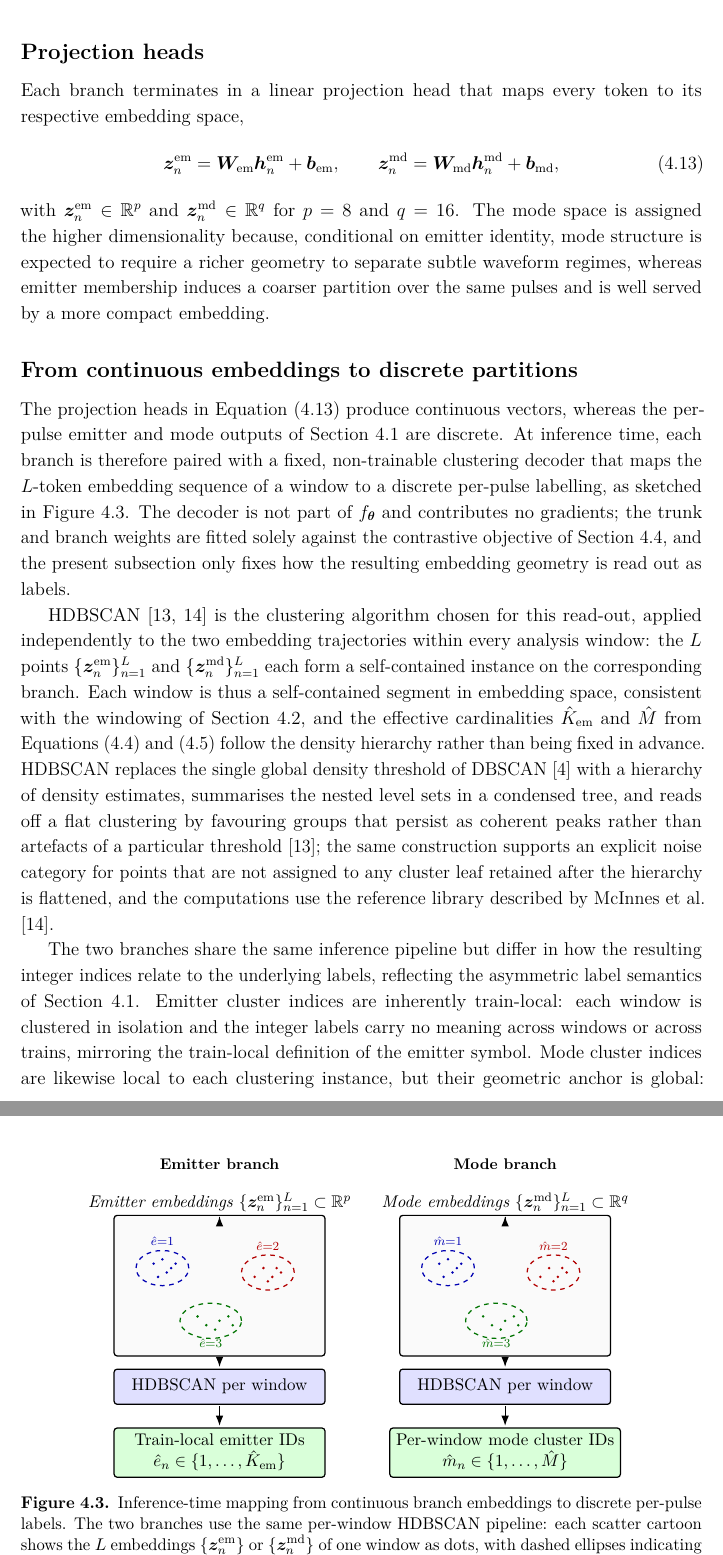
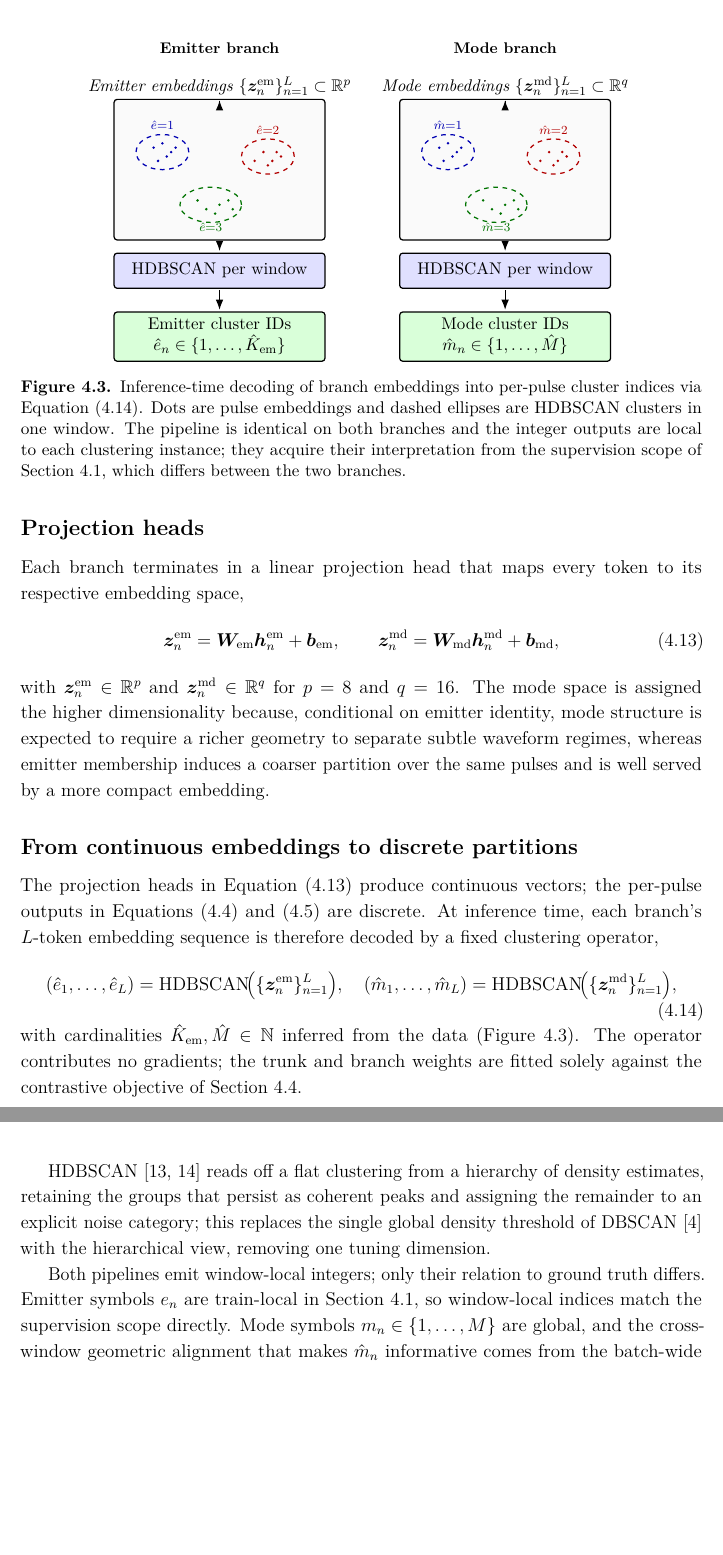
Before and after one commit to macktron/masters-thesis, a LaTeX thesis (main.tex, which reads figures/method/cluster_decoding.tex, sections/04_method/03_architecture.tex): two parts of pages 35 and 36 of 56 before the commit and two parts of pages 34 and 35 of 54 after it, joined at a grey line, cut so that both start at the same text, the shorter picture padded with empty space. The pictures show the PDF file main.pdf that the author committed with the source.

Commit message:
autosave: 2026-05-15T17:13:56Z

```diff
--- a/figures/method/cluster_decoding.tex
+++ b/figures/method/cluster_decoding.tex
@@ -70,7 +70,7 @@
     \node[hdb] (em_hdb) at (0, -45mm)
       {\gls{hdbscan} per window};
     \node[outblock] (em_out) at (0, -60mm)
-      {Train-local emitter IDs\\$\hat{e}_n \in \{1,\ldots,\hat{K}_{\mathrm{em}}\}$};
+      {Emitter cluster IDs\\$\hat{e}_n \in \{1,\ldots,\hat{K}_{\mathrm{em}}\}$};
 
     \draw[arrow] (em_in) -- (em_scatter);
     \draw[arrow] (em_scatter) -- (em_hdb);
@@ -114,7 +114,7 @@
     \node[hdb] (md_hdb) at (0, -45mm)
       {\gls{hdbscan} per window};
     \node[outblock] (md_out) at (0, -60mm)
-      {Per-window mode cluster IDs\\$\hat{m}_n \in \{1,\ldots,\hat{M}\}$};
+      {Mode cluster IDs\\$\hat{m}_n \in \{1,\ldots,\hat{M}\}$};
 
     \draw[arrow] (md_in) -- (md_scatter);
     \draw[arrow] (md_scatter) -- (md_hdb);
--- a/sections/04_method/03_architecture.tex
+++ b/sections/04_method/03_architecture.tex
@@ -50,22 +50,25 @@ The mode space is assigned the higher dimensionality because, conditional on emi
 
 \subsection*{From continuous embeddings to discrete partitions}
 
-The projection heads in \cref{eq:method:proj_heads} produce continuous vectors, whereas the per-pulse emitter and mode outputs of \cref{sec:method:formulation} are discrete.
-At inference time, each branch is therefore paired with a fixed, non-trainable clustering decoder that maps the $L$-token embedding sequence of a window to a discrete per-pulse labelling, as sketched in \cref{fig:method:cluster_decoding}.
-The decoder is not part of $\Enc$ and contributes no gradients; the trunk and branch weights are fitted solely against the contrastive objective of \cref{sec:method:loss}, and the present subsection only fixes how the resulting embedding geometry is read out as labels.
+The projection heads in \cref{eq:method:proj_heads} produce continuous vectors; the per-pulse outputs in \cref{eq:method:emitter_predictor,eq:method:mode_predictor} are discrete.
+At inference time, each branch's $L$-token embedding sequence is therefore decoded by a fixed clustering operator,
+\begin{equation}\label{eq:method:cluster_decoding}
+  (\hat{e}_1,\ldots,\hat{e}_L) = \mathrm{HDBSCAN}\!\bigl(\{\vect{z}^{\mathrm{em}}_n\}_{n=1}^{L}\bigr),
+  \quad
+  (\hat{m}_1,\ldots,\hat{m}_L) = \mathrm{HDBSCAN}\!\bigl(\{\vect{z}^{\mathrm{md}}_n\}_{n=1}^{L}\bigr),
+\end{equation}
+with cardinalities $\hat{K}_{\mathrm{em}},\hat{M} \in \N$ inferred from the data (\cref{fig:method:cluster_decoding}).
+The operator contributes no gradients; the trunk and branch weights are fitted solely against the contrastive objective of \cref{sec:method:loss}.
 
 \begin{figure}[tbp]
   \centering
   \input{figures/method/cluster_decoding.tex}
-  \caption{Inference-time mapping from continuous branch embeddings to discrete per-pulse labels. The two branches use the same per-window \gls{hdbscan} pipeline: each scatter cartoon shows the $L$ embeddings $\{\vect{z}^{\mathrm{em}}_n\}$ or $\{\vect{z}^{\mathrm{md}}_n\}$ of one window as dots, with dashed ellipses indicating the \gls{hdbscan} clusters that yield the discrete partitions of \cref{eq:method:emitter_predictor,eq:method:mode_predictor}. The integer outputs are local to each clustering instance in both cases. They are interpreted differently because the labels they approximate have different scope: $\hat{e}_n$ targets the train-local emitter symbols and $\hat{K}_{\mathrm{em}}$ varies window-by-window, whereas $\hat{m}_n$ targets the global mode catalogue and the cluster count $\hat{M}$ is not constrained to the training-time catalogue size $M$, leaving room for previously unseen modulation types to appear as additional clusters.}
+  \caption{Inference-time decoding of branch embeddings into per-pulse cluster indices via \cref{eq:method:cluster_decoding}. Dots are pulse embeddings and dashed ellipses are \gls{hdbscan} clusters in one window. The pipeline is identical on both branches and the integer outputs are local to each clustering instance; they acquire their interpretation from the supervision scope of \cref{sec:method:formulation}, which differs between the two branches.}
   \label{fig:method:cluster_decoding}
 \end{figure}
 
-\Gls{hdbscan} \parencite{campello2015hierarchical,mcinnes2017hdbscan} is the clustering algorithm chosen for this read-out, applied independently to the two embedding trajectories within every analysis window: the $L$ points $\{\vect{z}^{\mathrm{em}}_n\}_{n=1}^L$ and $\{\vect{z}^{\mathrm{md}}_n\}_{n=1}^L$ each form a self-contained instance on the corresponding branch.
-Each window is thus a self-contained segment in embedding space, consistent with the windowing of \cref{sec:method:data}, and the effective cardinalities $\hat{K}_{\mathrm{em}}$ and $\hat{M}$ from \cref{eq:method:emitter_predictor,eq:method:mode_predictor} follow the density hierarchy rather than being fixed in advance.
-\Gls{hdbscan} replaces the single global density threshold of DBSCAN \parencite{ester1996density} with a hierarchy of density estimates, summarises the nested level sets in a condensed tree, and reads off a flat clustering by favouring groups that persist as coherent peaks rather than artefacts of a particular threshold \parencite{campello2015hierarchical}; the same construction supports an explicit noise category for points that are not assigned to any cluster leaf retained after the hierarchy is flattened, and the computations use the reference library described by \textcite{mcinnes2017hdbscan}.
+\Gls{hdbscan} \parencite{campello2015hierarchical,mcinnes2017hdbscan} reads off a flat clustering from a hierarchy of density estimates, retaining the groups that persist as coherent peaks and assigning the remainder to an explicit noise category; this replaces the single global density threshold of DBSCAN \parencite{ester1996density} with the hierarchical view, removing one tuning dimension.
 
-The two branches share the same inference pipeline but differ in how the resulting integer indices relate to the underlying labels, reflecting the asymmetric label semantics of \cref{sec:method:formulation}.
-Emitter cluster indices are inherently train-local: each window is clustered in isolation and the integer labels carry no meaning across windows or across trains, mirroring the train-local definition of the emitter symbol.
-Mode cluster indices are likewise local to each clustering instance, but their geometric anchor is global: the batch-wide supervised contrastive term on the mode branch in \cref{sec:method:loss} aligns embeddings of the same operating mode across pulse trains, so pulses sharing a catalogue mode tend to fall in a common region of $\R^{q}$ even though the integer assigned to that region varies between windows.
-Because the clustering does not impose any prior on the number of mode clusters, the cluster count $\hat{M}$ is free to exceed the training-time catalogue size $M$ when previously unseen modulation types are present, which is the open-set behaviour required by the held-out-mode experiments in \cref{ch:experiments}; recovering catalogue-level mode identities from these per-window cluster indices is then an evaluation-time alignment problem, handled by the permutation-invariant metrics of \cref{sec:method:metrics}.
+Both pipelines emit window-local integers; only their relation to ground truth differs.
+Emitter symbols $e_n$ are train-local in \cref{sec:method:formulation}, so window-local indices match the supervision scope directly.
+Mode symbols $m_n \in \{1,\ldots,M\}$ are global, and the cross-window geometric alignment that makes $\hat{m}_n$ informative comes from the batch-wide contrastive term in \cref{sec:method:loss}: pulses sharing a catalogue mode occupy a common region of $\R^{q}$, although the integer assigned to that region varies between windows.
```
Also changed, not shown: sections/04_method/07_baselines.tex (+7 -9 lines), figures/method/_cluster_decoding_preview.pdf, figures/method/_cluster_decoding_preview.png, main.pdf, sections/04_method/03_architecture.tex (3 more changed lines).
